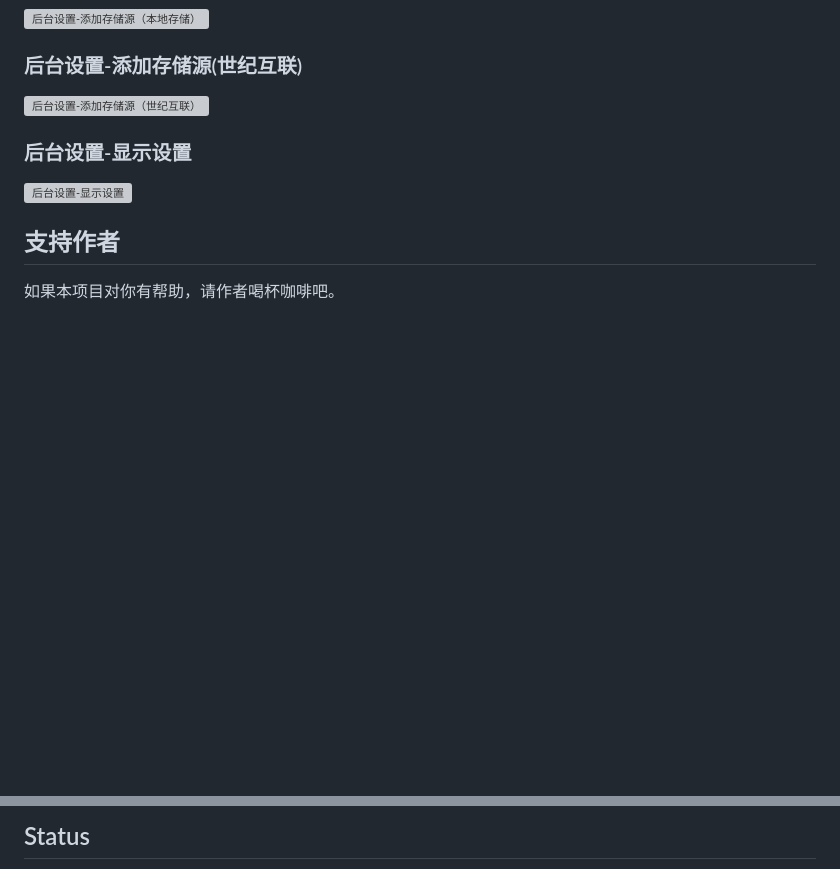
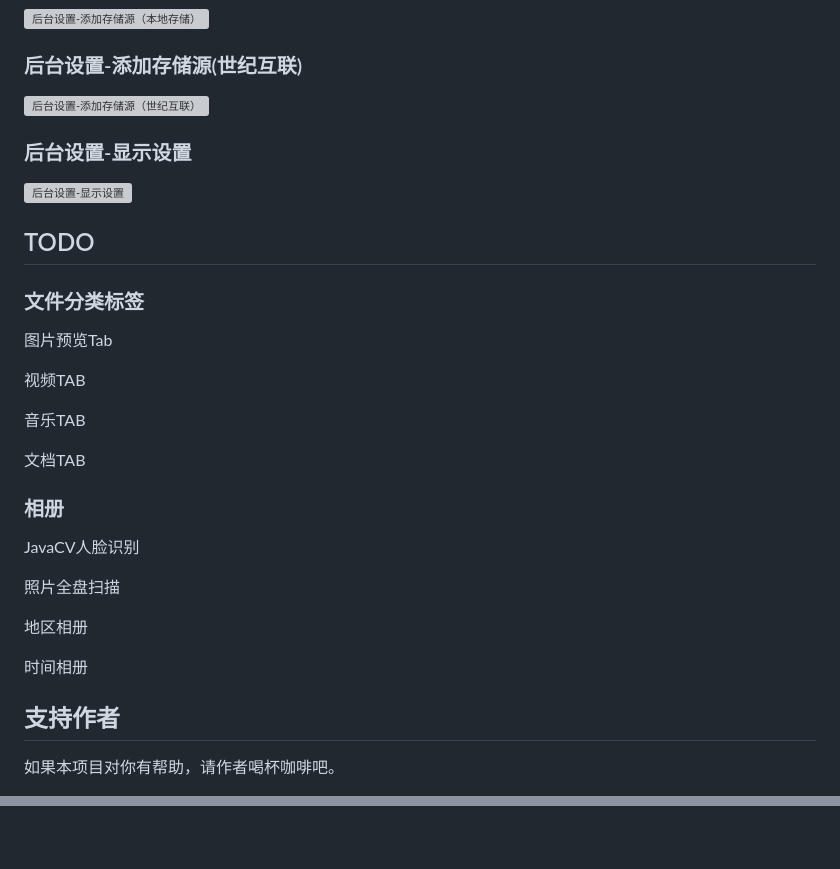
Before and after one commit to makeok/ZfilePro, a Markdown page: README.md, 2 parts joined by grey strips. Drawn GitHub-style; blank space fills up the shorter version; grey boxes are pictures that could not be loaded.

```diff
--- a/README.md
+++ b/README.md
@@ -54,6 +128,29 @@ ZFile 是一个适用于个人的在线网盘(列目录)程序，可以将你各
 ### 后台设置-显示设置
 ![后台设置-显示设置](https://cdn.jun6.net/uPic/2022/08/13/view-setting.png)
 
+## TODO
+
+### 文件分类标签
+
+图片预览Tab
+
+视频TAB
+
+音乐TAB
+
+文档TAB
+
+### 相册
+
+JavaCV人脸识别
+
+照片全盘扫描
+
+地区相册
+
+时间相册
+
+
 
 ## 支持作者
 
@@ -63,3 +163,2 @@ ZFile 是一个适用于个人的在线网盘(列目录)程序，可以将你各
 
-## Status
 
```
Also changed, not shown: other parts of README.md (+83 -6 lines).
